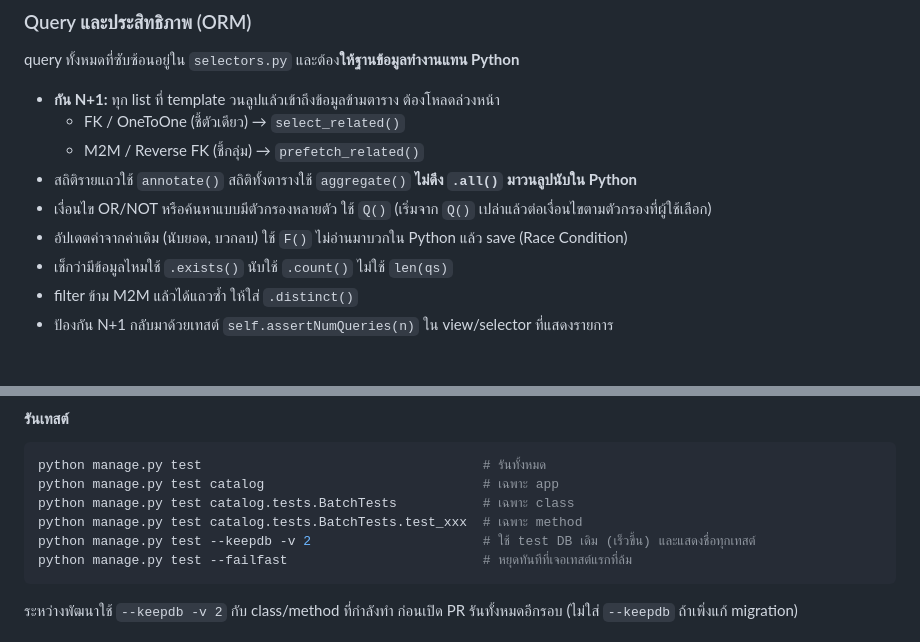
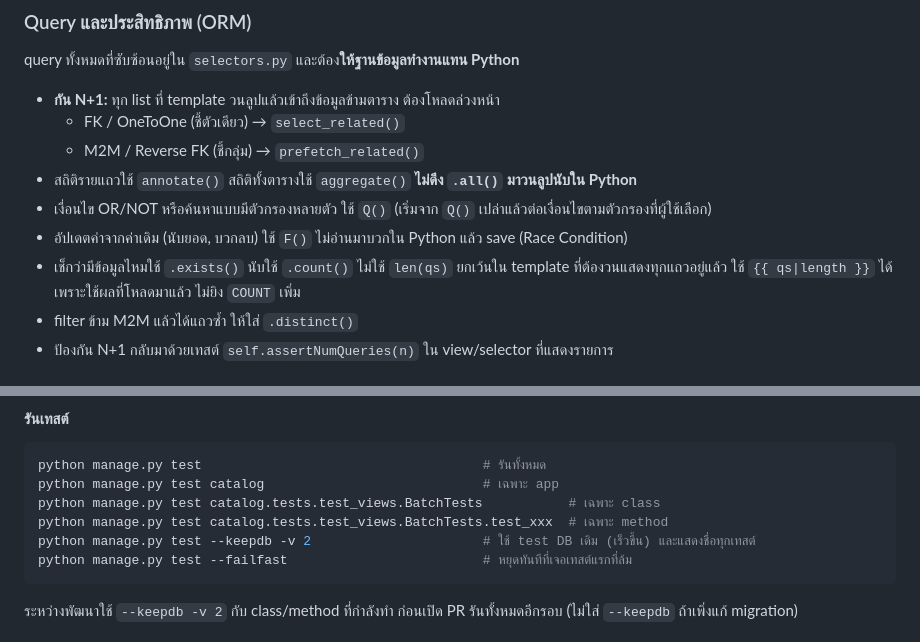
Before and after one commit to Jupiter4428/cntagram, a Markdown page: CONTRIBUTING.md, 2 parts joined by grey strips. GitHub-like rendering.

Commit message:
docs(contributing): allow |length in looping templates and fix test paths (#66)

````diff
--- a/CONTRIBUTING.md
+++ b/CONTRIBUTING.md
@@ -697,7 +697,7 @@ query ทั้งหมดที่ซับซ้อนอยู่ใน `sel
 - สถิติรายแถวใช้ `annotate()` สถิติทั้งตารางใช้ `aggregate()` **ไม่ดึง `.all()` มาวนลูปนับใน Python**
 - เงื่อนไข OR/NOT หรือค้นหาแบบมีตัวกรองหลายตัว ใช้ `Q()` (เริ่มจาก `Q()` เปล่าแล้วต่อเงื่อนไขตามตัวกรองที่ผู้ใช้เลือก)
 - อัปเดตค่าจากค่าเดิม (นับยอด, บวกลบ) ใช้ `F()` ไม่อ่านมาบวกใน Python แล้ว save (Race Condition)
-- เช็กว่ามีข้อมูลไหมใช้ `.exists()` นับใช้ `.count()` ไม่ใช้ `len(qs)`
+- เช็กว่ามีข้อมูลไหมใช้ `.exists()` นับใช้ `.count()` ไม่ใช้ `len(qs)` ยกเว้นใน template ที่ต้องวนแสดงทุกแถวอยู่แล้ว ใช้ `{{ qs|length }}` ได้ เพราะใช้ผลที่โหลดมาแล้ว ไม่ยิง `COUNT` เพิ่ม
 - filter ข้าม M2M แล้วได้แถวซ้ำ ให้ใส่ `.distinct()`
 - ป้องกัน N+1 กลับมาด้วยเทสต์ `self.assertNumQueries(n)` ใน view/selector ที่แสดงรายการ
 
@@ -796,8 +796,8 @@ urlpatterns = [
 ```bash
 python manage.py test                                    # รันทั้งหมด
 python manage.py test catalog                            # เฉพาะ app
-python manage.py test catalog.tests.BatchTests           # เฉพาะ class
-python manage.py test catalog.tests.BatchTests.test_xxx  # เฉพาะ method
+python manage.py test catalog.tests.test_views.BatchTests           # เฉพาะ class
+python manage.py test catalog.tests.test_views.BatchTests.test_xxx  # เฉพาะ method
 python manage.py test --keepdb -v 2                      # ใช้ test DB เดิม (เร็วขึ้น) และแสดงชื่อทุกเทสต์
 python manage.py test --failfast                         # หยุดทันทีที่เจอเทสต์แรกที่ล้ม
 ```
````
